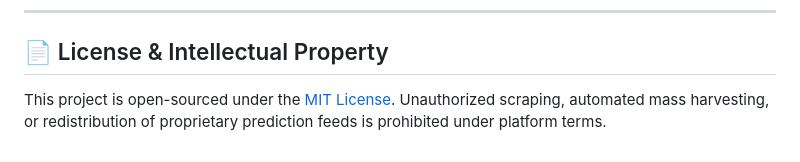
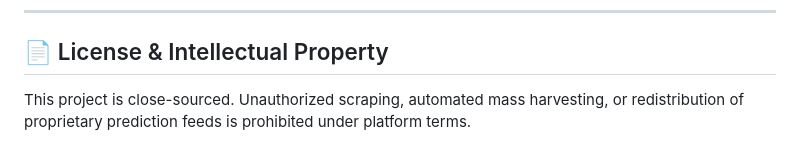
Before and after one commit to mikaelkraft/norra, a Markdown page: README.md, the part around the change. GitHub-like rendering.

Commit message:
Change project status from open-sourced to close-sourced

```diff
--- a/README.md
+++ b/README.md
@@ -111,4 +111,4 @@ If you or someone you know is affected by gambling, free and confidential suppor
 
 ## 📄 License & Intellectual Property
 
-This project is open-sourced under the [MIT License](LICENSE). Unauthorized scraping, automated mass harvesting, or redistribution of proprietary prediction feeds is prohibited under platform terms.
+This project is close-sourced. Unauthorized scraping, automated mass harvesting, or redistribution of proprietary prediction feeds is prohibited under platform terms.
```
